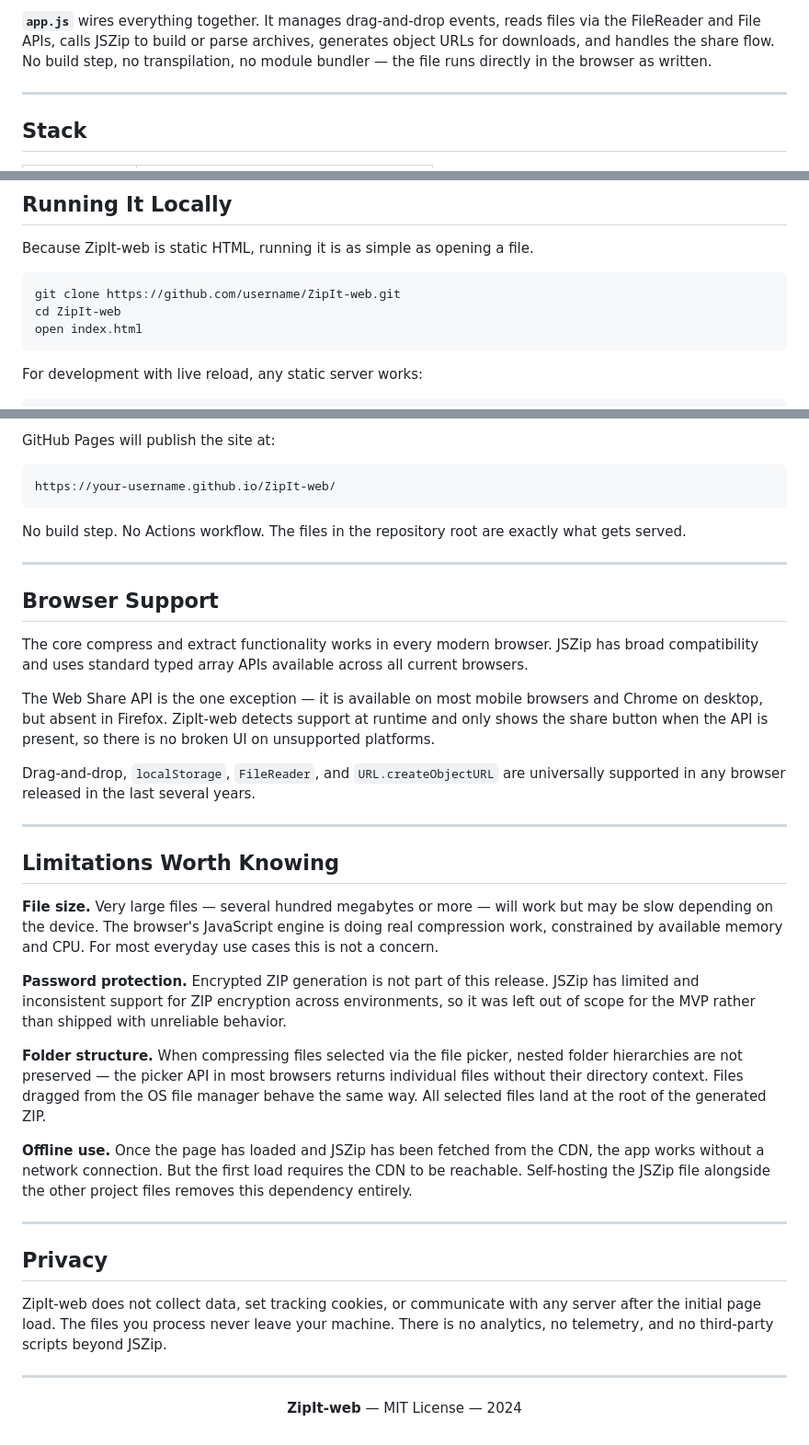
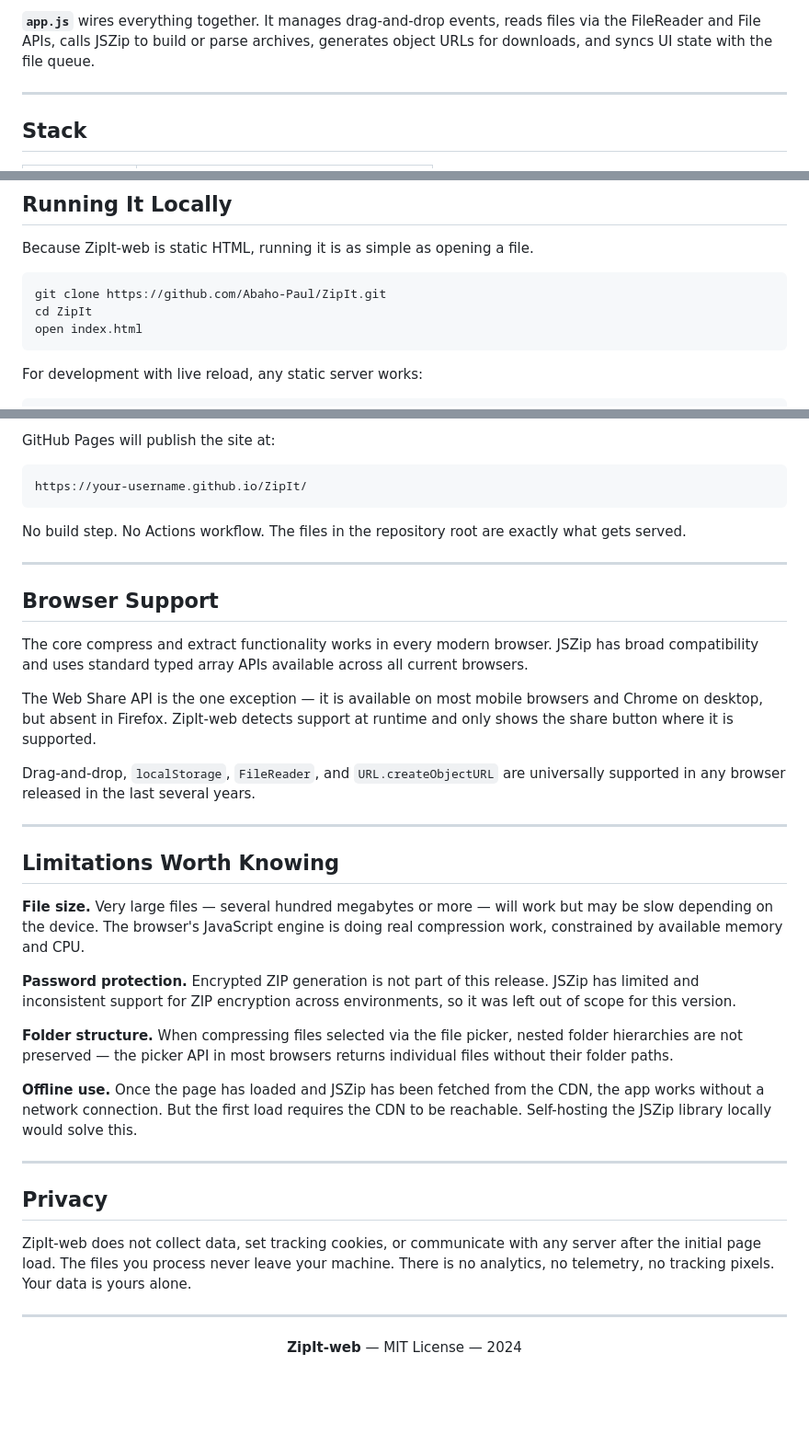
Before and after one commit to Abaho-Paul/ZipIt, a Markdown page: README.md, 3 parts joined by grey strips. Shown at 92% size. Rendered like a GitHub page; blank space fills up the shorter version.

````diff
--- a/README.md
+++ b/README.md
@@ -57,5 +70,5 @@ ZipIt-web is built on three files and one CDN library.
 
-**`app.js`** wires everything together. It manages drag-and-drop events, reads files via the FileReader and File APIs, calls JSZip to build or parse archives, generates object URLs for downloads, and handles the share flow. No build step, no transpilation, no module bundler — the file runs directly in the browser as written.
+**`app.js`** wires everything together. It manages drag-and-drop events, reads files via the FileReader and File APIs, calls JSZip to build or parse archives, generates object URLs for downloads, and syncs UI state with the file queue.
 
 ---
 
@@ -89,8 +102,8 @@ ZipIt-web/
 Because ZipIt-web is static HTML, running it is as simple as opening a file.
 
 ```bash
-git clone https://github.com/username/ZipIt-web.git
-cd ZipIt-web
+git clone https://github.com/Abaho-Paul/ZipIt.git
+cd ZipIt
 open index.html
 ```
 
@@ -131,7 +144,7 @@ Then in your repository on GitHub:
 GitHub Pages will publish the site at:
 
 ```
-https://your-username.github.io/ZipIt-web/
+https://your-username.github.io/ZipIt/
 ```
 
 No build step. No Actions workflow. The files in the repository root are exactly what gets served.
@@ -142,7 +155,7 @@ No build step. No Actions workflow. The files in the repository root are exactly
 
 The core compress and extract functionality works in every modern browser. JSZip has broad compatibility and uses standard typed array APIs available across all current browsers.
 
-The Web Share API is the one exception — it is available on most mobile browsers and Chrome on desktop, but absent in Firefox. ZipIt-web detects support at runtime and only shows the share button when the API is present, so there is no broken UI on unsupported platforms.
+The Web Share API is the one exception — it is available on most mobile browsers and Chrome on desktop, but absent in Firefox. ZipIt-web detects support at runtime and only shows the share button where it is supported.
 
 Drag-and-drop, `localStorage`, `FileReader`, and `URL.createObjectURL` are universally supported in any browser released in the last several years.
 
@@ -150,19 +163,19 @@ Drag-and-drop, `localStorage`, `FileReader`, and `URL.createObjectURL` are unive
 
 ## Limitations Worth Knowing
 
-**File size.** Very large files — several hundred megabytes or more — will work but may be slow depending on the device. The browser's JavaScript engine is doing real compression work, constrained by available memory and CPU. For most everyday use cases this is not a concern.
+**File size.** Very large files — several hundred megabytes or more — will work but may be slow depending on the device. The browser's JavaScript engine is doing real compression work, constrained by available memory and CPU.
 
-**Password protection.** Encrypted ZIP generation is not part of this release. JSZip has limited and inconsistent support for ZIP encryption across environments, so it was left out of scope for the MVP rather than shipped with unreliable behavior.
+**Password protection.** Encrypted ZIP generation is not part of this release. JSZip has limited and inconsistent support for ZIP encryption across environments, so it was left out of scope for this version.
 
-**Folder structure.** When compressing files selected via the file picker, nested folder hierarchies are not preserved — the picker API in most browsers returns individual files without their directory context. Files dragged from the OS file manager behave the same way. All selected files land at the root of the generated ZIP.
+**Folder structure.** When compressing files selected via the file picker, nested folder hierarchies are not preserved — the picker API in most browsers returns individual files without their folder paths.
 
-**Offline use.** Once the page has loaded and JSZip has been fetched from the CDN, the app works without a network connection. But the first load requires the CDN to be reachable. Self-hosting the JSZip file alongside the other project files removes this dependency entirely.
+**Offline use.** Once the page has loaded and JSZip has been fetched from the CDN, the app works without a network connection. But the first load requires the CDN to be reachable. Self-hosting the JSZip library locally would solve this.
 
 ---
 
 ## Privacy
 
-ZipIt-web does not collect data, set tracking cookies, or communicate with any server after the initial page load. The files you process never leave your machine. There is no analytics, no telemetry, and no third-party scripts beyond JSZip.
+ZipIt-web does not collect data, set tracking cookies, or communicate with any server after the initial page load. The files you process never leave your machine. There is no analytics, no telemetry, no tracking pixels. Your data is yours alone.
 
 ---
 
````
Also changed, not shown: other parts of README.md (+22 -9 lines).
